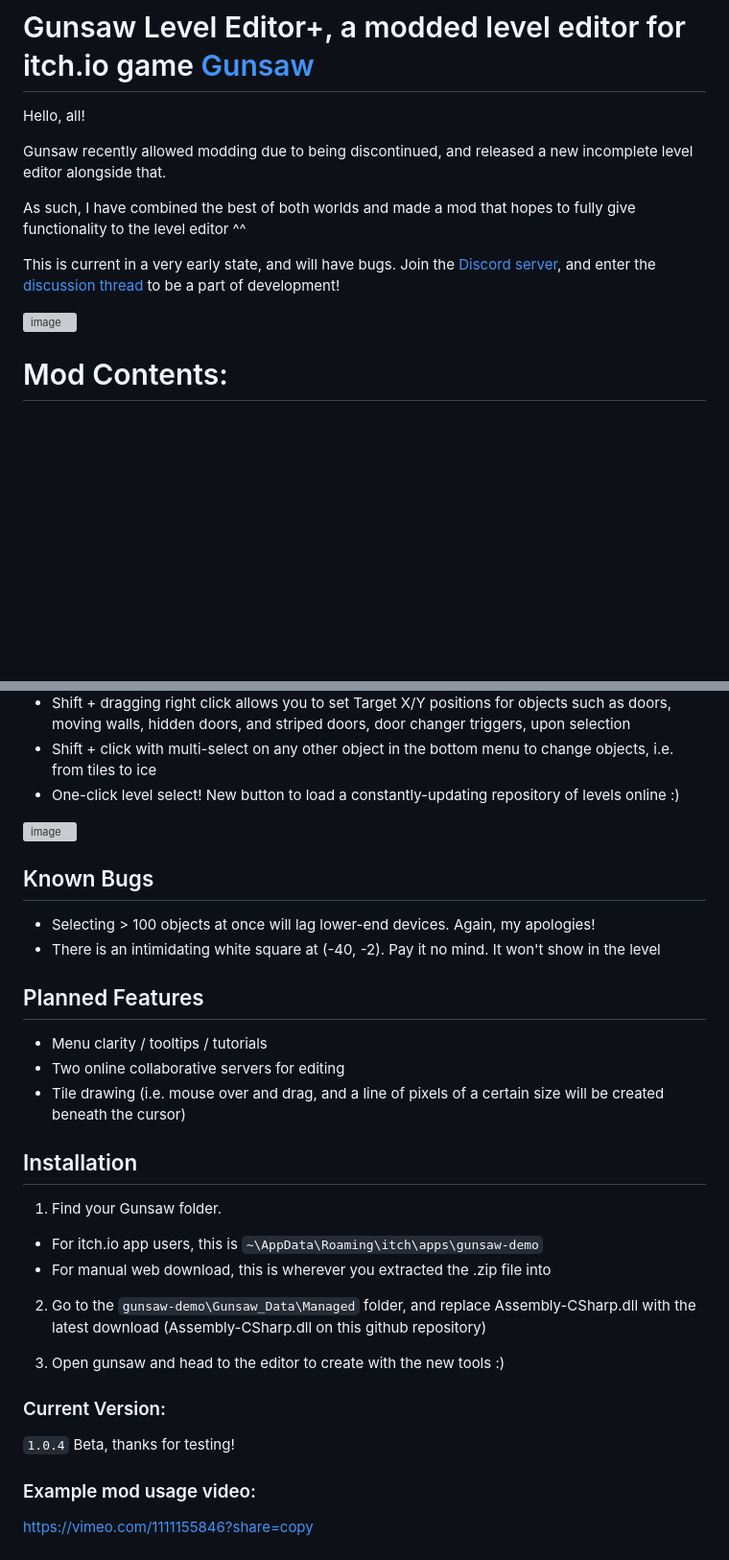
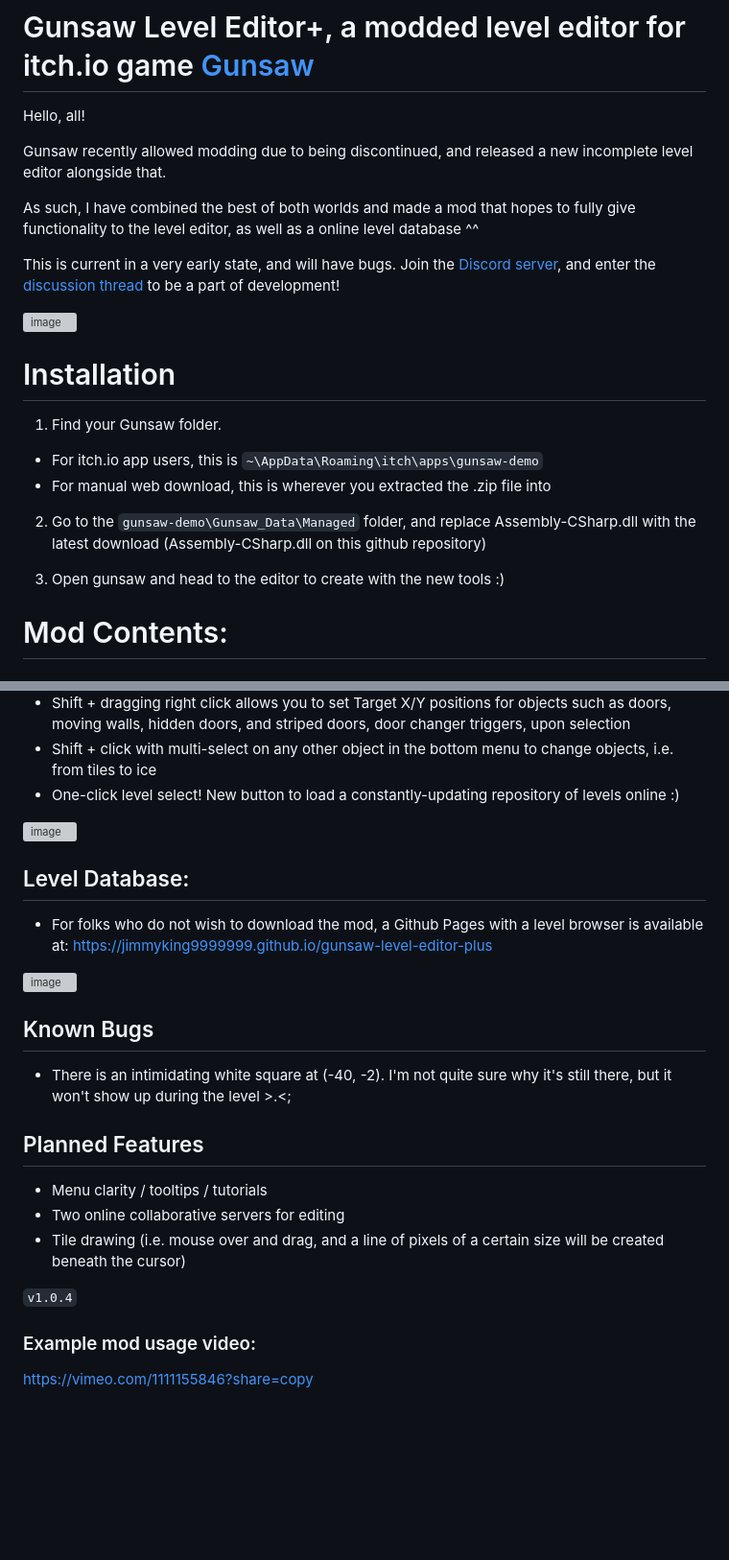
Before and after one commit to jimmyking9999999/gunsaw-level-editor-plus, a Markdown page: README.md, 2 parts joined by grey strips. Shown: that part at 96% size. Drawn GitHub-style; blank space fills up the shorter version; grey boxes are pictures that could not be loaded.

Commit message:
Add website to README: https://jimmyking9999999.github.io/gunsaw-level-editor-plus

```diff
--- a/README.md
+++ b/README.md
@@ -5,12 +5,22 @@ Hello, all!
 
 Gunsaw recently allowed modding due to being discontinued, and released a new incomplete level editor alongside that.
 
-As such, I have combined the best of both worlds and made a mod that hopes to fully give functionality to the level editor ^^
+As such, I have combined the best of both worlds and made a mod that hopes to fully give functionality to the level editor, as well as a online level database ^^
 
 This is current in a very early state, and will have bugs. Join the [Discord server](https://discord.gg/d8xz6mBAab), and enter the [discussion thread](https://ptb.discord.com/channels/955738554129063947/1407174217895645195) to be a part of development!
 
 
 <img width="787" height="795" alt="image" src="https://github.com/user-attachments/assets/164cf396-3e3f-486e-ae43-5dbd133be913" />
+
+# Installation
+1. Find your Gunsaw folder.
+- For itch.io app users, this is `~\AppData\Roaming\itch\apps\gunsaw-demo`
+- For manual web download, this is wherever you extracted the .zip file into
+
+2. Go to the `gunsaw-demo\Gunsaw_Data\Managed` folder, and replace Assembly-CSharp.dll with the latest download (Assembly-CSharp.dll on this github repository)
+
+3. Open gunsaw and head to the editor to create with the new tools :)
+
 
 # Mod Contents:
 ## New Keybinds
@@ -43,27 +53,22 @@ This is current in a very early state, and will have bugs. Join the [Discord ser
 - One-click level select! New button to load a constantly-updating repository of levels online :)
 <img width="619" height="503" alt="image" src="https://github.com/user-attachments/assets/30dd9018-640c-4fa8-9da5-25f3d8be29c0" />
 
+## Level Database:
+- For folks who do not wish to download the mod, a Github Pages with a level browser is available at: https://jimmyking9999999.github.io/gunsaw-level-editor-plus
+<img width="1596" height="634" alt="image" src="https://github.com/user-attachments/assets/4787aa96-270a-4861-b8bc-4a29e81948fb" />
+
 
 ## Known Bugs
-- Selecting > 100 objects at once will lag lower-end devices. Again, my apologies!
-- There is an intimidating white square at (-40, -2). Pay it no mind. It won't show in the level
+- There is an intimidating white square at (-40, -2). I'm not quite sure why it's still there, but it won't show up during the level >.<;
 
 ## Planned Features
 - Menu clarity / tooltips / tutorials
 - Two online collaborative servers for editing
 - Tile drawing (i.e. mouse over and drag, and a line of pixels of a certain size will be created beneath the cursor)
 
-## Installation
-1. Find your Gunsaw folder.
-- For itch.io app users, this is `~\AppData\Roaming\itch\apps\gunsaw-demo`
-- For manual web download, this is wherever you extracted the .zip file into
 
-2. Go to the `gunsaw-demo\Gunsaw_Data\Managed` folder, and replace Assembly-CSharp.dll with the latest download (Assembly-CSharp.dll on this github repository)
 
-3. Open gunsaw and head to the editor to create with the new tools :)
-
-### Current Version:
-`1.0.4` Beta, thanks for testing!
+`v1.0.4`
 
 ### Example mod usage video:
 https://vimeo.com/1111155846?share=copy
```
